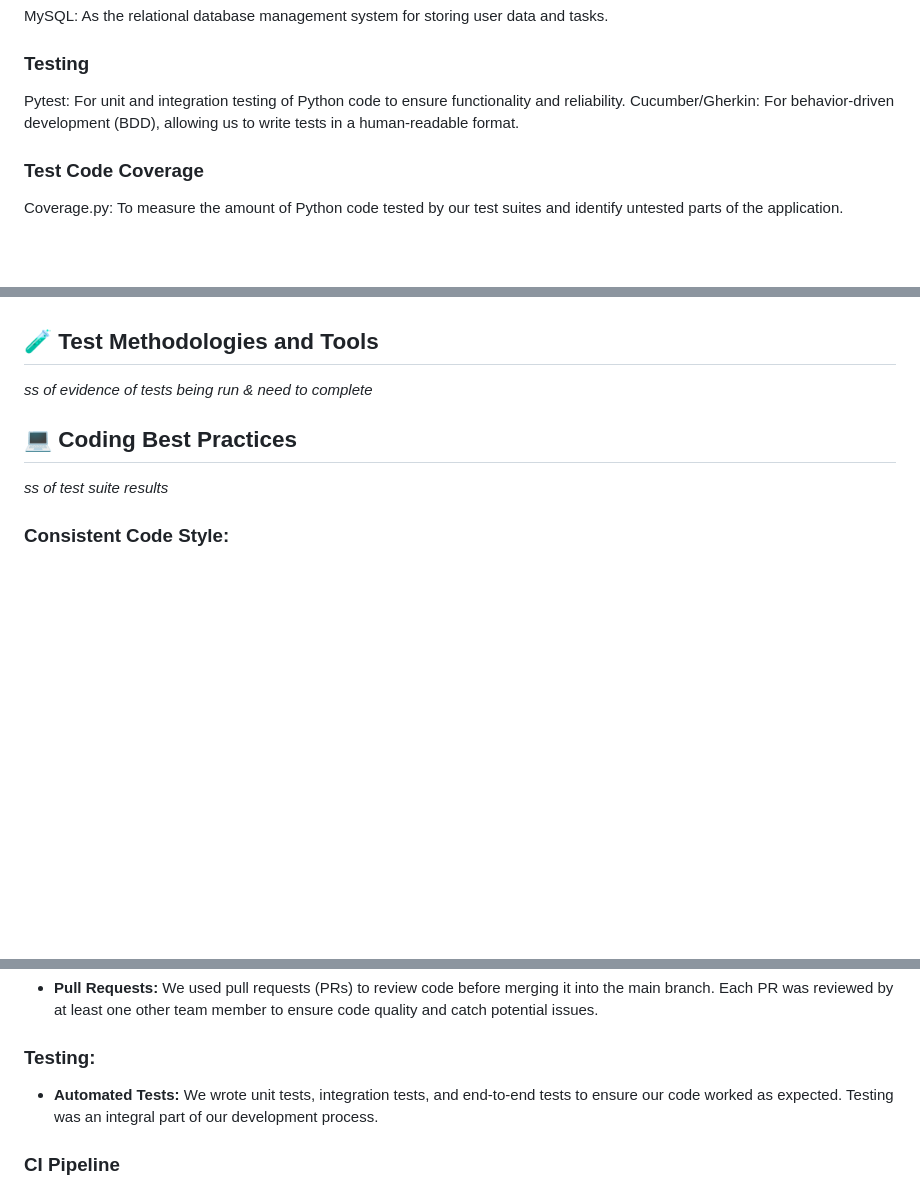
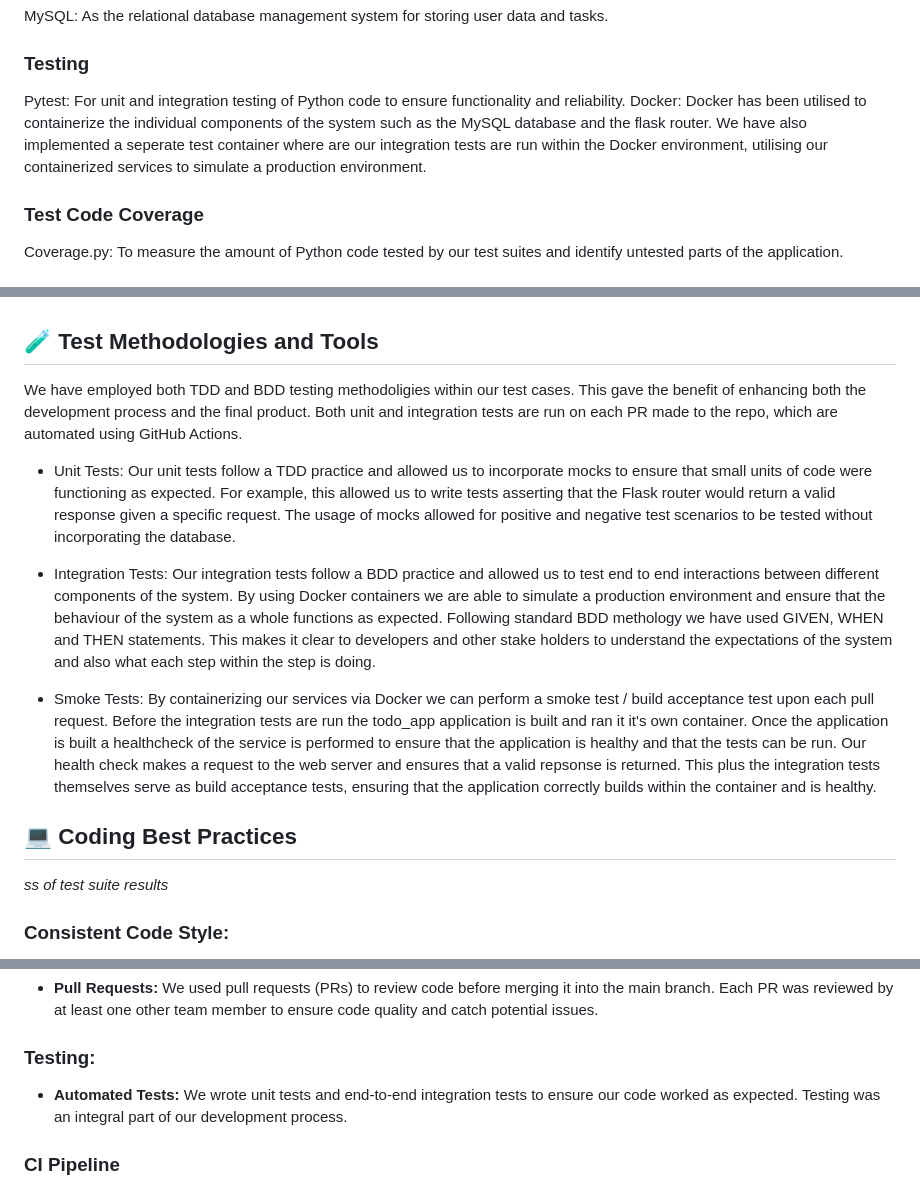
Before and after one commit to aaron1brooker/sqa_assignment, a Markdown page: README.md, 3 parts joined by grey strips. Drawn GitHub-style; blank space fills up the shorter version.

Commit message:
adding info about testing

```diff
--- a/README.md
+++ b/README.md
@@ -49,7 +49,7 @@ MySQL: As the relational database management system for storing user data and ta
 
 ### Testing
 Pytest: For unit and integration testing of Python code to ensure functionality and reliability.
-Cucumber/Gherkin: For behavior-driven development (BDD), allowing us to write tests in a human-readable format.
+Docker: Docker has been utilised to containerize the individual components of the system such as the MySQL database and the flask router. We have also implemented a seperate test container where are our integration tests are run within the Docker environment, utilising our containerized services to simulate a production environment.
 
 ### Test Code Coverage
 Coverage.py: To measure the amount of Python code tested by our test suites and identify untested parts of the application.
@@ -121,7 +121,14 @@ Although we followed a Kanban approach, we incorporated elements of sprint plann
 At the end of each week, we conducted retrospectives to reflect on our processes and performance. During these sessions, we discussed what went well, what could be improved, and any lessons learned. The retrospective insights were then used to make iterative improvements to our workflow and practices.
 
 ## 🧪 Test Methodologies and Tools
-_ss of evidence of tests being run & need to complete_
+
+We have employed both TDD and BDD testing methodoligies within our test cases. This gave the benefit of enhancing both the development process and the final product. Both unit and integration tests are run on each PR made to the repo, which are automated using GitHub Actions.
+
+- Unit Tests: Our unit tests follow a TDD practice and allowed us to incorporate mocks to ensure that small units of code were functioning as expected. For example, this allowed us to write tests asserting that the Flask router would return a valid response given a specific request. The usage of mocks allowed for positive and negative test scenarios to be tested without incorporating the database.
+
+- Integration Tests: Our integration tests follow a BDD practice and allowed us to test end to end interactions between different components of the system. By using Docker containers we are able to simulate a production environment and ensure that the behaviour of the system as a whole functions as expected. Following standard BDD methology we have used GIVEN, WHEN and THEN statements. This makes it clear to developers and other stake holders to understand the expectations of the system and also what each step within the step is doing.
+
+- Smoke Tests: By containerizing our services via Docker we can perform a smoke test / build acceptance test upon each pull request. Before the integration tests are run the todo_app application is built and ran it it's own container. Once the application is built a healthcheck of the service is performed to ensure that the application is healthy and that the tests can be run. Our health check makes a request to the web server and ensures that a valid repsonse is returned. This plus the integration tests themselves serve as build acceptance tests, ensuring that the application correctly builds within the container and is healthy.
 
 ## 💻 Coding Best Practices
 _ss of test suite results_
@@ -147,7 +154,7 @@ _ss of test suite results_
    - **Pull Requests:** We used pull requests (PRs) to review code before merging it into the main branch. Each PR was reviewed by at least one other team member to ensure code quality and catch potential issues.
 
 ### Testing:
-   - **Automated Tests:** We wrote unit tests, integration tests, and end-to-end tests to ensure our code worked as expected. Testing was an integral part of our development process.
+   - **Automated Tests:** We wrote unit tests and end-to-end integration tests to ensure our code worked as expected. Testing was an integral part of our development process.
 
 ### CI Pipeline
 
```
Also changed, not shown: other parts of README.md (+1 -1 lines).
